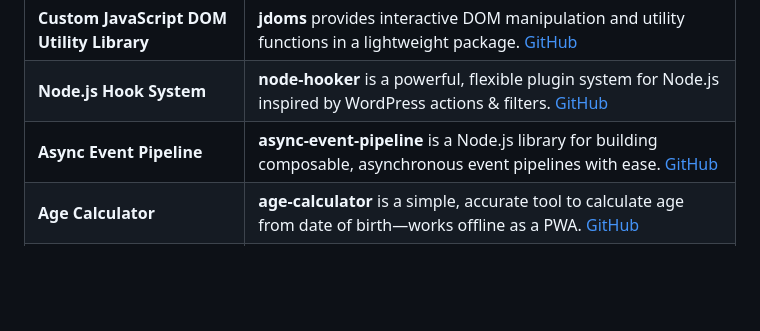
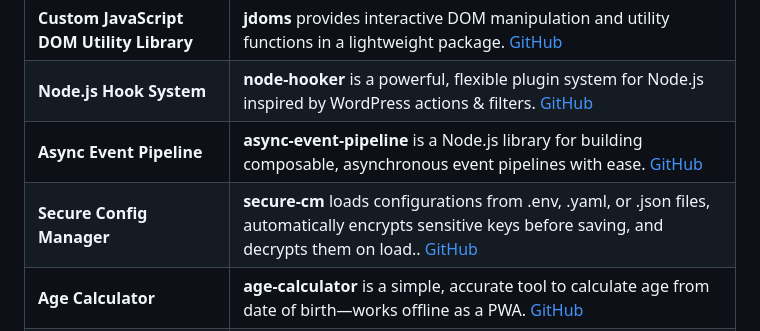
Before and after one commit to mamedul/mamedul, a Markdown page: README.md, the part around the change. Drawn GitHub-style; blank space fills up the shorter version.

```diff
--- a/README.md
+++ b/README.md
@@ -24,6 +24,7 @@ I’m **Mamedul Islam**, a Freelance Web Developer from Bangladesh specializing
 | **Custom JavaScript DOM Utility Library** | **jdoms** provides interactive DOM manipulation and utility functions in a lightweight package. [GitHub](https://github.com/mamedul/jdoms) |
 | **Node.js Hook System** | **node-hooker** is a powerful, flexible plugin system for Node.js inspired by WordPress actions & filters. [GitHub](https://github.com/mamedul/node-hooker) |
 | **Async Event Pipeline** | **async-event-pipeline** is a Node.js library for building composable, asynchronous event pipelines with ease. [GitHub](https://github.com/mamedul/async-event-pipeline) |
+| **Secure Config Manager** | **secure-cm** loads configurations from .env, .yaml, or .json files, automatically encrypts sensitive keys before saving, and decrypts them on load.. [GitHub](https://github.com/mamedul/secure-cm) |
 | **Age Calculator** | **age-calculator** is a simple, accurate tool to calculate age from date of birth—works offline as a PWA. [GitHub](https://github.com/mamedul/age-calculator) |
 | **Love Calculator** | **love-calculator** is a fun, interactive PWA to calculate compatibility—built for engagement and shareability. [GitHub](https://github.com/mamedul/love-calculator) |
 | **Temp Mail PWA** | **temp-mail** is a privacy-focused PWA for generating temporary email addresses—no sign-up required. [GitHub](https://github.com/mamedul/temp-mail) |
```
